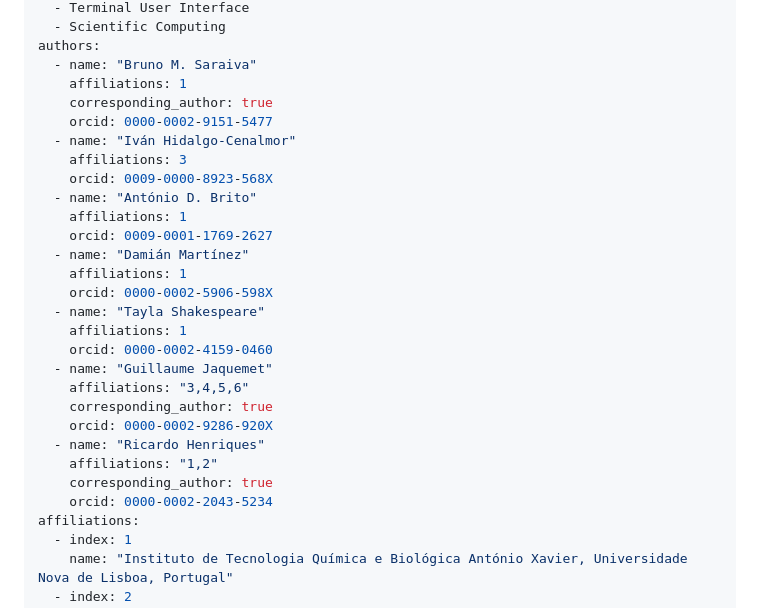
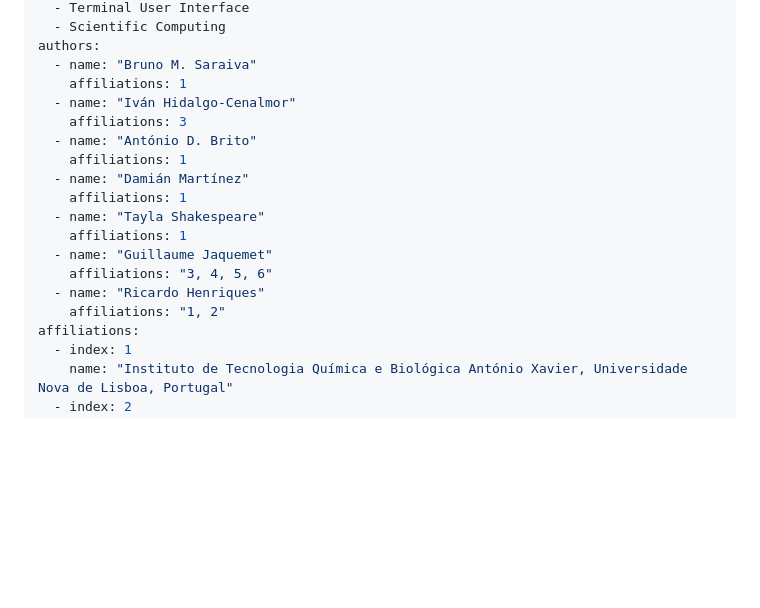
Before and after one commit to HenriquesLab/EZInput, a Markdown page: publication/paper.md, the part around one of its changes. Drawn GitHub-style; blank space fills up the shorter version.

Commit message:
removing extra fields from authors and affiliations

```diff
--- a/publication/paper.md
+++ b/publication/paper.md
@@ -9,28 +9,18 @@ tags:
 authors:
   - name: "Bruno M. Saraiva"
     affiliations: 1
-    corresponding_author: true
-    orcid: 0000-0002-9151-5477
   - name: "Iván Hidalgo-Cenalmor"
     affiliations: 3
-    orcid: 0009-0000-8923-568X
   - name: "António D. Brito"
     affiliations: 1
-    orcid: 0009-0001-1769-2627
   - name: "Damián Martínez"
     affiliations: 1
-    orcid: 0000-0002-5906-598X
   - name: "Tayla Shakespeare"
     affiliations: 1
-    orcid: 0000-0002-4159-0460
   - name: "Guillaume Jaquemet"
-    affiliations: "3,4,5,6"
-    corresponding_author: true
-    orcid: 0000-0002-9286-920X
+    affiliations: "3, 4, 5, 6"
   - name: "Ricardo Henriques"
-    affiliations: "1,2"
-    corresponding_author: true
-    orcid: 0000-0002-2043-5234
+    affiliations: "1, 2"
 affiliations:
   - index: 1
     name: "Instituto de Tecnologia Química e Biológica António Xavier, Universidade Nova de Lisboa, Portugal"
```
Also changed, not shown: other parts of publication/paper.md (+1 -1 lines).
